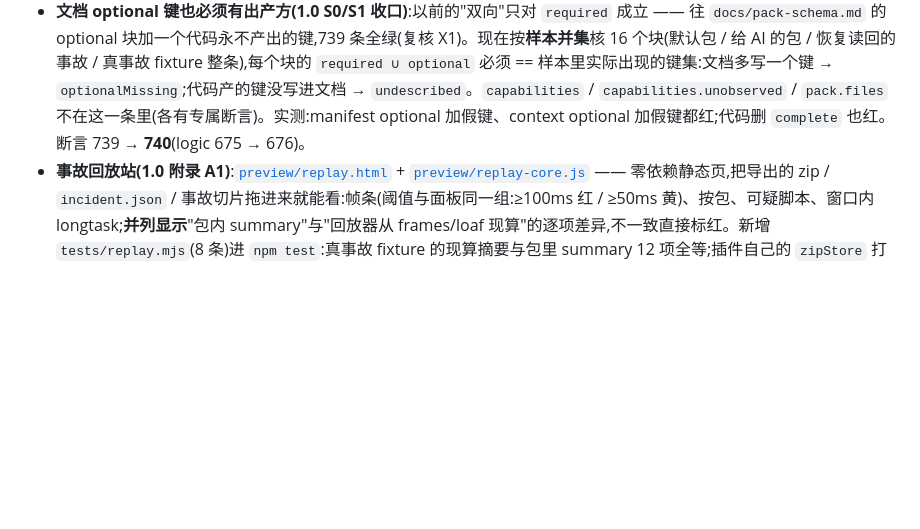
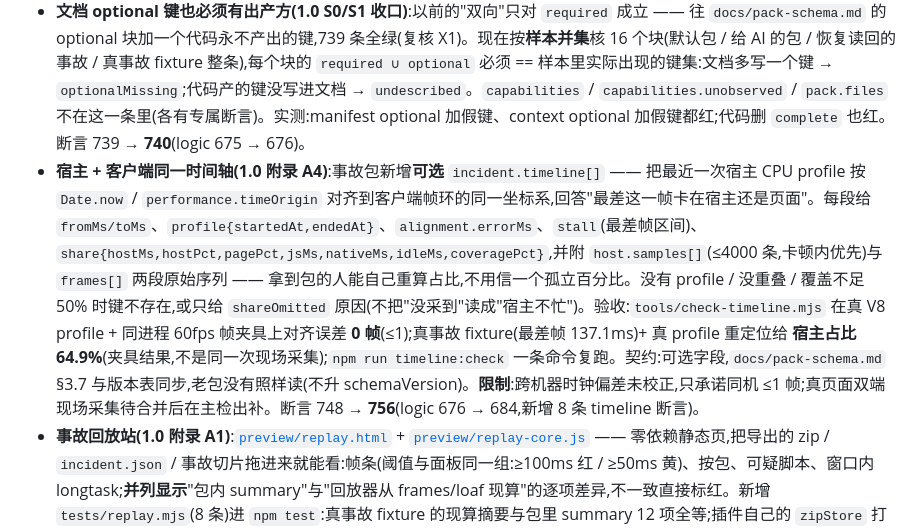
Before and after one commit to yanzhaohui1999/dsh-perf-hud, a Markdown page: CHANGELOG.md, the part around the change. Rendered like a GitHub page; blank space fills up the shorter version.

Commit message:
docs(changelog): 记录 A4 同一时间轴(可选 timeline[] + 对齐 0 帧 + 两项限制)

```diff
--- a/CHANGELOG.md
+++ b/CHANGELOG.md
@@ -28,6 +28,7 @@
 - **测试 731 → 735**(logic 667 → 671):S1 的四条状态断言。
 - **状态四片边界收紧(1.0 S0/S1 收口)**:两个绕过被堵上 —— ① `const watch = state.watch` 这类别名(16 处)让「片.字段」正则失明,借别名读另一片字段曾全绿;现在**解析别名**(选"解析"而不是"禁止":别名本身合理,要管的是"它指向哪一片"不能被藏起来),并加规则:别名只许指向一片、不许指向整个 state / 解构、不许再赋值,同名变量不能另有来源(为此把 `hostEventsText()` 里的 `const watch = …` 改名 `receipt`、把 `captureOutcome(watch, …)` 的参数改名 `watchState`)。② `client.model.js` 的白名单四片全开 —— 现在对 `state.ui` 的读点按字段收(11 个,新增要说明理由),模型层忽然去读 `state.ui.view` 让导出件随当前视图变化这种事会红。断言 737 → **739**(logic 673 → 675)。
 - **文档 optional 键也必须有出产方(1.0 S0/S1 收口)**:以前的"双向"只对 `required` 成立 —— 往 `docs/pack-schema.md` 的 optional 块加一个代码永不产出的键,739 条全绿(复核 X1)。现在按**样本并集**核 16 个块(默认包 / 给 AI 的包 / 恢复读回的事故 / 真事故 fixture 整条),每个块的 `required ∪ optional` 必须 == 样本里实际出现的键集:文档多写一个键 → `optionalMissing`;代码产的键没写进文档 → `undescribed`。`capabilities` / `capabilities.unobserved` / `pack.files` 不在这一条里(各有专属断言)。实测:manifest optional 加假键、context optional 加假键都红;代码删 `complete` 也红。断言 739 → **740**(logic 675 → 676)。
+- **宿主 + 客户端同一时间轴(1.0 附录 A4)**:事故包新增**可选** `incident.timeline[]` —— 把最近一次宿主 CPU profile 按 `Date.now` / `performance.timeOrigin` 对齐到客户端帧环的同一坐标系,回答"最差这一帧卡在宿主还是页面"。每段给 `fromMs/toMs`、`profile{startedAt,endedAt}`、`alignment.errorMs`、`stall`(最差帧区间)、`share{hostMs,hostPct,pagePct,jsMs,nativeMs,idleMs,coveragePct}`,并附 `host.samples[]`(≤4000 条,卡顿内优先)与 `frames[]` 两段原始序列 —— 拿到包的人能自己重算占比,不用信一个孤立百分比。没有 profile / 没重叠 / 覆盖不足 50% 时键不存在,或只给 `shareOmitted` 原因(不把"没采到"读成"宿主不忙")。验收:`tools/check-timeline.mjs` 在真 V8 profile + 同进程 60fps 帧夹具上对齐误差 **0 帧**(≤1);真事故 fixture(最差帧 137.1ms)+ 真 profile 重定位给 **宿主占比 64.9%**(夹具结果,不是同一次现场采集);`npm run timeline:check` 一条命令复跑。契约:可选字段,`docs/pack-schema.md` §3.7 与版本表同步,老包没有照样读(不升 schemaVersion)。**限制**:跨机器时钟偏差未校正,只承诺同机 ≤1 帧;真页面双端现场采集待合并后在主检出补。断言 748 → **756**(logic 676 → 684,新增 8 条 timeline 断言)。
 - **事故回放站(1.0 附录 A1)**:[`preview/replay.html`](preview/replay.html) + [`preview/replay-core.js`](preview/replay-core.js) —— 零依赖静态页,把导出的 zip / `incident.json` / 事故切片拖进来就能看:帧条(阈值与面板同一组:≥100ms 红 / ≥50ms 黄)、按包、可疑脚本、窗口内 longtask;**并列显示**"包内 summary"与"回放器从 frames/loaf 现算"的逐项差异,不一致直接标红。新增 `tests/replay.mjs`(8 条)进 `npm test`:真事故 fixture 的现算摘要与包里 summary 12 项全等;插件自己的 `zipStore` 打出的包能被回放器的读方逐文件读回;单份 incident.json / 切片 / 完整包三种输入都能认;认不出的输入必须报错。断言 740 → **748**。页面的渲染路径也在 headless Chrome 里真跑过一遍(拖不了文件时用 `window.__replay` 钩子喂 fixture)。
 - **状态四片:补齐静态可解析的等价写法(1.0 S0/S1 收口二轮)**:复核指出简单别名 / 错片 / `state` 整体别名能红,但**解构一条片**、**方括号取片**、**赋值式别名**仍静默绿。这次都补上:`const { collapsed } = state.watch` 的解构名字按该片校验字段与白名单;`state["ui"]` 按普通引用记账;`state[表达式]` 与 `w = state.watch` 一律红(读哪一片必须静态可判)。**已知限制**(写进 AGENTS §2):**函数参数 / 对象属性携带整片**(`const probe = (slice) => slice.x` 再传 `state.watch`)静态判不了 —— 这条靠评审,不靠断言。四种写法各实测一次,解构错位 / 方括号字面量越界 / 动态方括号 / 赋值式别名全红。**又一轮复核抓了两个漏网**:① `const s = state["watch"]; s.frames` —— 方括号别名没被登记进别名表(原来只认 `state.<片>` 的点号形式),后面的 `s.frames` 没人管;② `state["wa"+"tch"]` —— 动态方括号的判据原来是"括号里以引号开头就当字面量",拼接串正好以引号开头被放行。现在:方括号别名与点号别名同样登记;动态判断改成"**整个**括号内容必须是一个完整的引号字面量",多一个字符都算动态。两条都实测红,`state[("watch")]` 这种括号包字面量也红。教训:判"是不是字面量"要锚定**整个表达式**,不能只看前缀;新写法的别名要么登记进同一张表,要么直接禁 —— 半登记等于没登记。
 - **仓库卫生:`.tmp/chrome/` 摘出 git 索引(1.0 S0/S1 收口)**:172 个文件 / 2.9MB 的浏览器 profile 曾被跟踪(独立复核实测无凭据,但把 profile 提交进仓库不是好习惯)。`git rm -r --cached` 之后只剩工作区文件(不删本地),`.gitignore` 加 `.tmp/chrome/` —— 它是验收器自动重建的缓存,新克隆不需要它。
```
Also changed, not shown: docs/plans/2026-11-07-v1-milestone.md (+1 -1 lines).
